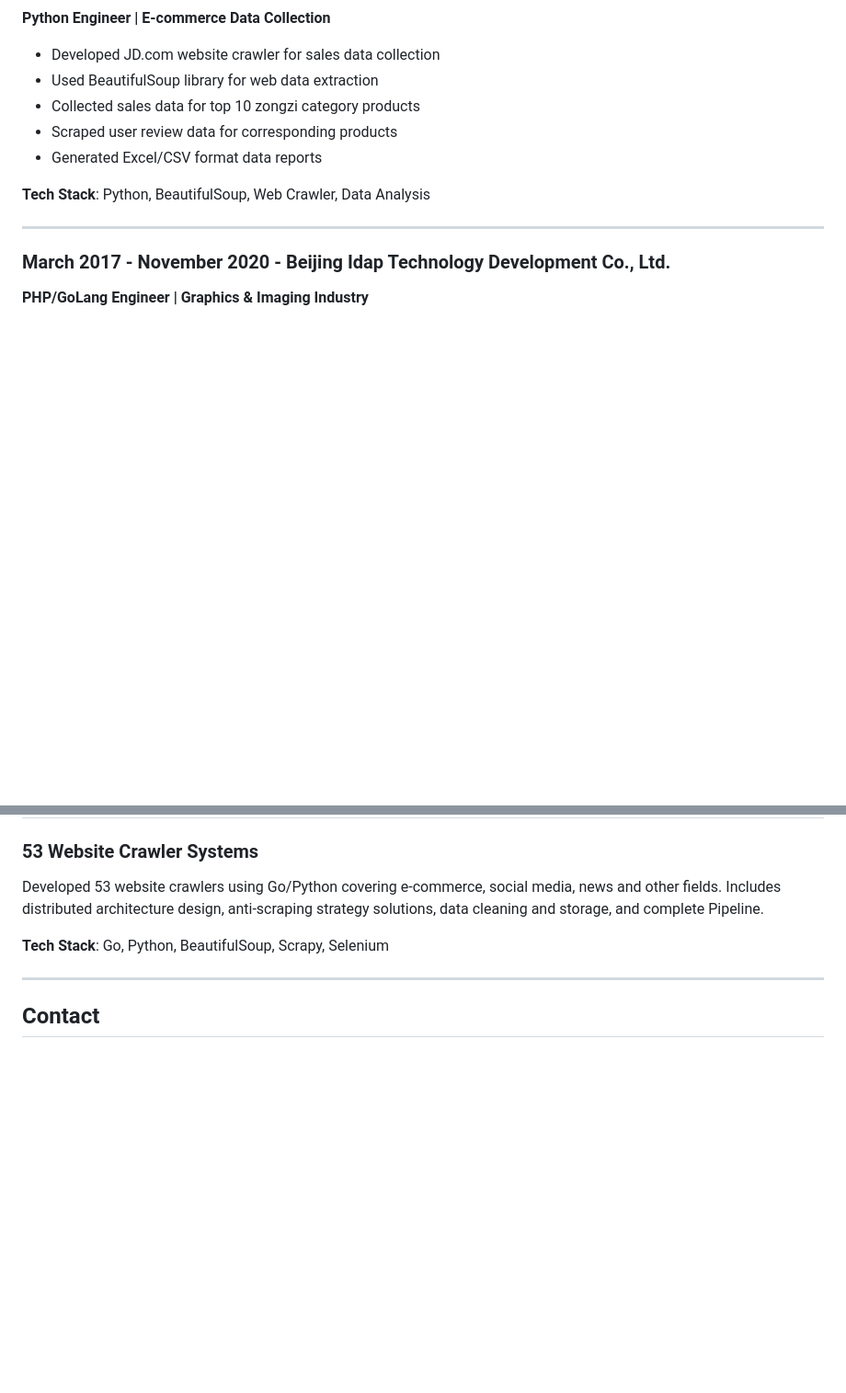
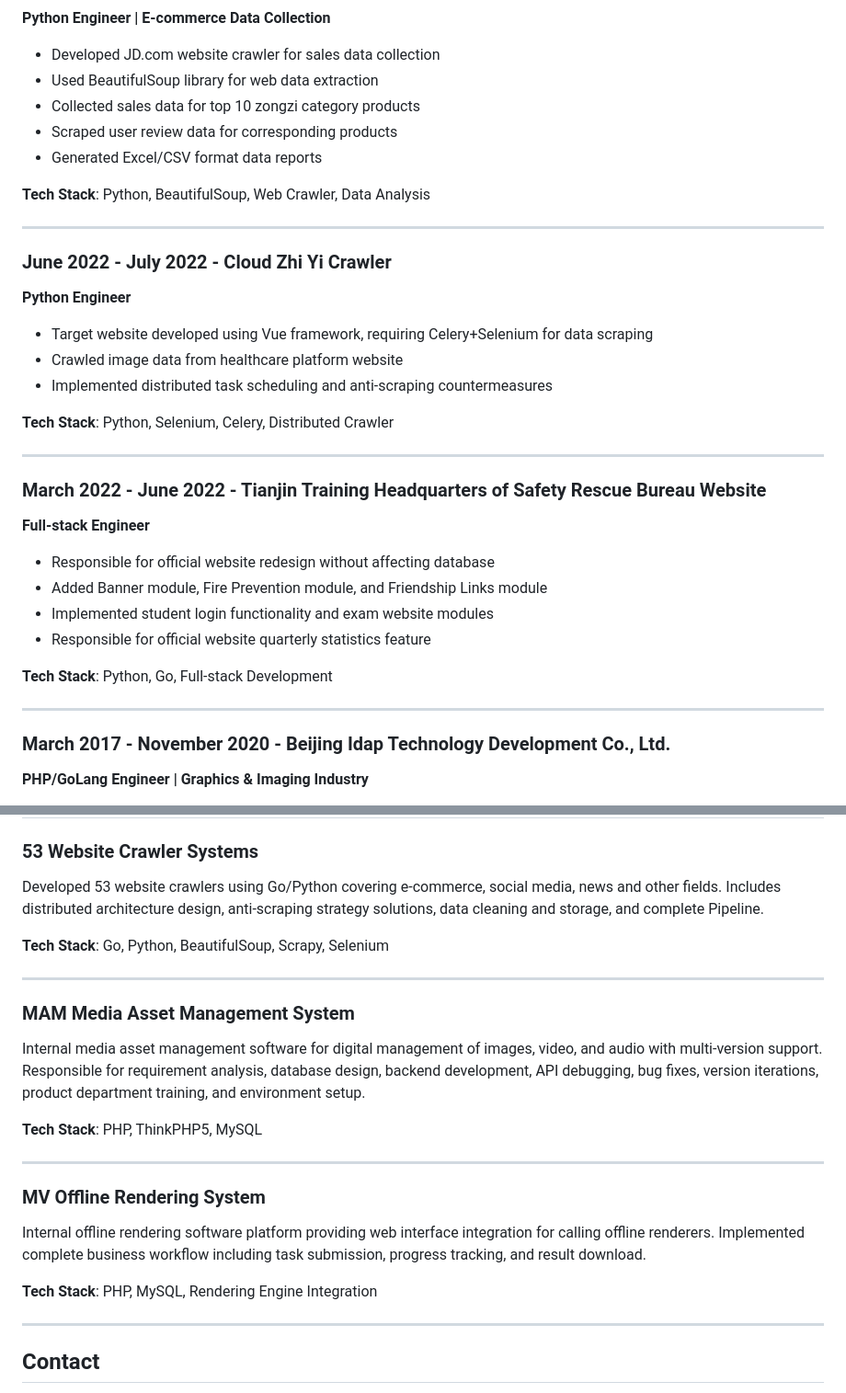
Before and after one commit to sunxmi7/sunxiaomeng-resume, a Markdown page: resume-en.md, 2 parts joined by grey strips. Shown at 92% size. Rendered like a GitHub page; blank space fills up the shorter version.

```diff
--- a/resume-en.md
+++ b/resume-en.md
@@ -147,6 +147,29 @@ Git, SVN, WeChat Mini Program, HTML/CSS/JS, Bootstrap, Requirement Analysis
 
 ---
 
+### June 2022 - July 2022 - Cloud Zhi Yi Crawler
+**Python Engineer**
+
+- Target website developed using Vue framework, requiring Celery+Selenium for data scraping
+- Crawled image data from healthcare platform website
+- Implemented distributed task scheduling and anti-scraping countermeasures
+
+**Tech Stack**: Python, Selenium, Celery, Distributed Crawler
+
+---
+
+### March 2022 - June 2022 - Tianjin Training Headquarters of Safety Rescue Bureau Website
+**Full-stack Engineer**
+
+- Responsible for official website redesign without affecting database
+- Added Banner module, Fire Prevention module, and Friendship Links module
+- Implemented student login functionality and exam website modules
+- Responsible for official website quarterly statistics feature
+
+**Tech Stack**: Python, Go, Full-stack Development
+
+---
+
 ### March 2017 - November 2020 - Beijing Idap Technology Development Co., Ltd.
 **PHP/GoLang Engineer | Graphics & Imaging Industry**
 
@@ -258,6 +281,22 @@ Developed 53 website crawlers using Go/Python covering e-commerce, social media,
 
 ---
 
+### MAM Media Asset Management System
+
+Internal media asset management software for digital management of images, video, and audio with multi-version support. Responsible for requirement analysis, database design, backend development, API debugging, bug fixes, version iterations, product department training, and environment setup.
+
+**Tech Stack**: PHP, ThinkPHP5, MySQL
+
+---
+
+### MV Offline Rendering System
+
+Internal offline rendering software platform providing web interface integration for calling offline renderers. Implemented complete business workflow including task submission, progress tracking, and result download.
+
+**Tech Stack**: PHP, MySQL, Rendering Engine Integration
+
+---
+
 ## Contact
 
 **Email**: 791622580@qq.com
```
Also changed, not shown: resume-zh.md (+39 -0 lines).
